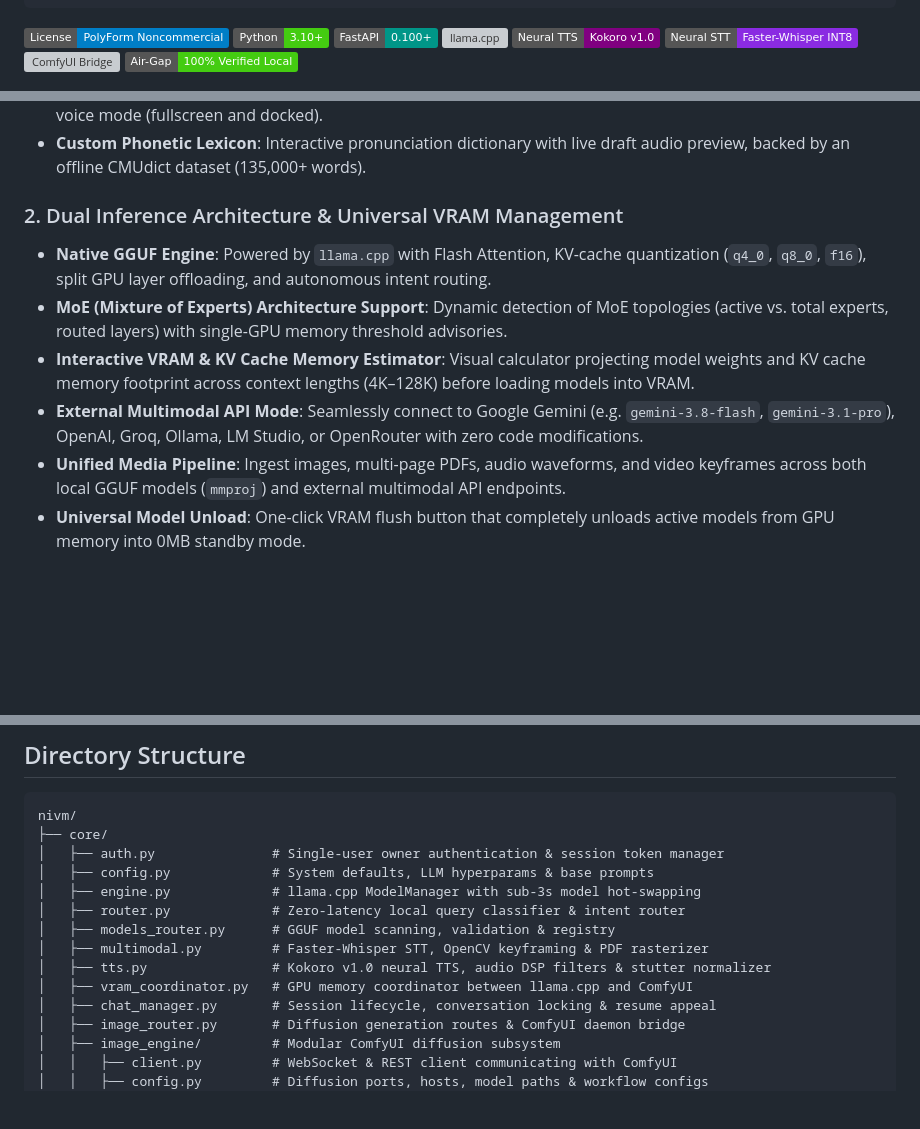
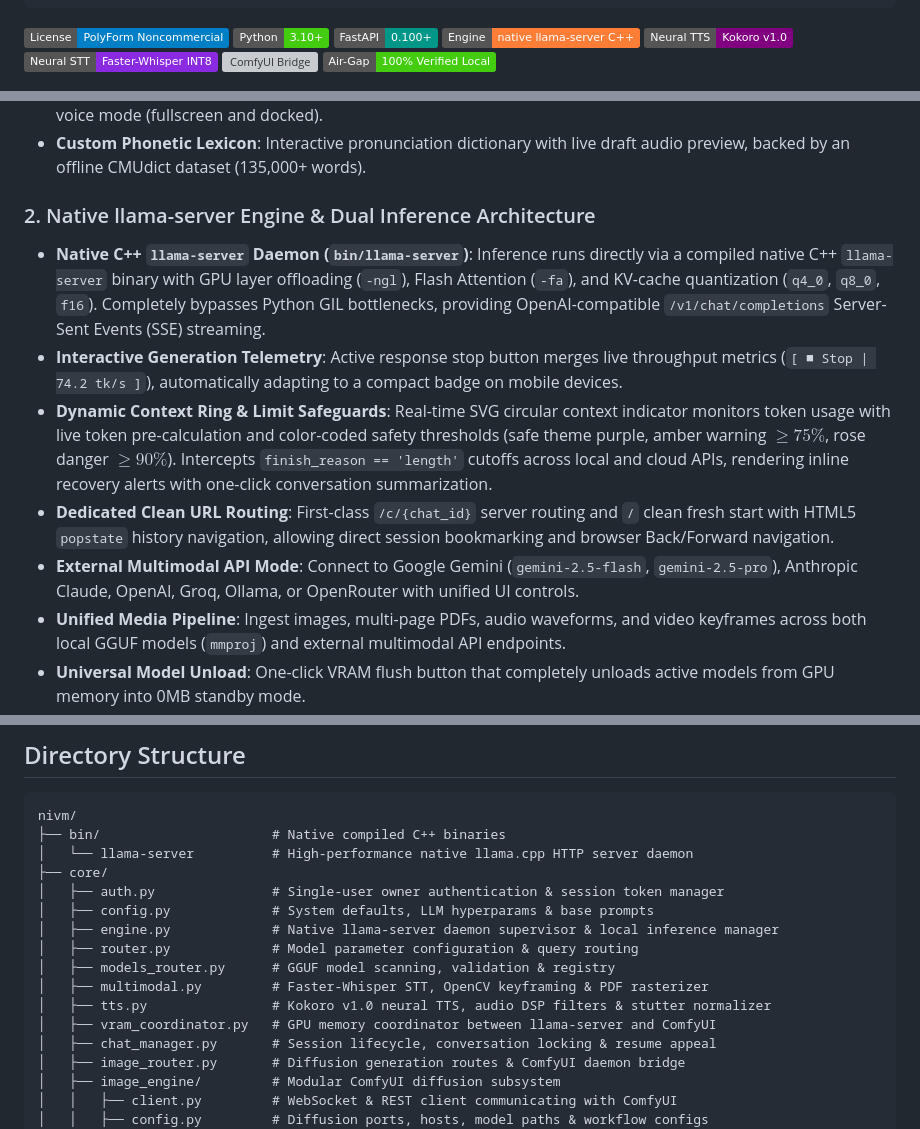
Before and after one commit to snelow/nivm, a Markdown page: README.md, 3 parts joined by grey strips. GitHub-like rendering; badges without logos; blank space fills up the shorter version; grey boxes are pictures that could not be loaded.

Commit message:
docs: update README with native llama-server architecture and fix Mermaid flowchart rendering

````diff
--- a/README.md
+++ b/README.md
@@ -15,7 +15,7 @@
 [![License: PolyForm Noncommercial](https://img.shields.io/badge/License-PolyForm%20Noncommercial-blue.svg)](LICENSE)
 [![Python 3.10+](https://img.shields.io/badge/Python-3.10%2B-brightgreen.svg)](https://python.org)
 [![FastAPI](https://img.shields.io/badge/FastAPI-0.100%2B-009688.svg)](https://fastapi.tiangolo.com)
-[![llama.cpp](https://img.shields.io/badge/Engine-llama.cpp%20CUDA%20%2F%20Metal-orange.svg)](https://github.com/ggerganov/llama.cpp)
+[![llama-server](https://img.shields.io/badge/Engine-native%20llama--server%20C%2B%2B-orange.svg)](https://github.com/ggerganov/llama.cpp)
 [![Kokoro TTS](https://img.shields.io/badge/Neural%20TTS-Kokoro%20v1.0-purple.svg)](https://huggingface.co/hexgrad/Kokoro-82M)
 [![Faster-Whisper](https://img.shields.io/badge/Neural%20STT-Faster--Whisper%20INT8-blueviolet.svg)](https://github.com/SYSTRAN/faster-whisper)
 [![ComfyUI Bridge](https://img.shields.io/badge/Image%20Studio-ComfyUI%20%2F%20Diffusion-ff69b4.svg)](https://github.com/comfyanonymous/ComfyUI)
@@ -47,11 +47,12 @@ From parsing multi-page technical PDFs and natural bidirectional voice conversat
 - **Dynamic Iridescent Orb**: Real-time frequency-modulated audio visualizer and glowing orb for conversational voice mode (fullscreen and docked).
 - **Custom Phonetic Lexicon**: Interactive pronunciation dictionary with live draft audio preview, backed by an offline CMUdict dataset (135,000+ words).
 
-### 2. Dual Inference Architecture & Universal VRAM Management
-- **Native GGUF Engine**: Powered by `llama.cpp` with Flash Attention, KV-cache quantization (`q4_0`, `q8_0`, `f16`), split GPU layer offloading, and autonomous intent routing.
-- **MoE (Mixture of Experts) Architecture Support**: Dynamic detection of MoE topologies (active vs. total experts, routed layers) with single-GPU memory threshold advisories.
-- **Interactive VRAM & KV Cache Memory Estimator**: Visual calculator projecting model weights and KV cache memory footprint across context lengths (4K–128K) before loading models into VRAM.
-- **External Multimodal API Mode**: Seamlessly connect to Google Gemini (e.g. `gemini-3.8-flash`, `gemini-3.1-pro`), OpenAI, Groq, Ollama, LM Studio, or OpenRouter with zero code modifications.
+### 2. Native llama-server Engine & Dual Inference Architecture
+- **Native C++ `llama-server` Daemon (`bin/llama-server`)**: Inference runs directly via a compiled native C++ `llama-server` binary with GPU layer offloading (`-ngl`), Flash Attention (`-fa`), and KV-cache quantization (`q4_0`, `q8_0`, `f16`). Completely bypasses Python GIL bottlenecks, providing OpenAI-compatible `/v1/chat/completions` Server-Sent Events (SSE) streaming.
+- **Interactive Generation Telemetry**: Active response stop button merges live throughput metrics (`[ ■ Stop | 74.2 tk/s ]`), automatically adapting to a compact badge on mobile devices.
+- **Dynamic Context Ring & Limit Safeguards**: Real-time SVG circular context indicator monitors token usage with live token pre-calculation and color-coded safety thresholds (safe theme purple, amber warning $\ge 75\%$, rose danger $\ge 90\%$). Intercepts `finish_reason == 'length'` cutoffs across local and cloud APIs, rendering inline recovery alerts with one-click conversation summarization.
+- **Dedicated Clean URL Routing**: First-class `/c/{chat_id}` server routing and `/` clean fresh start with HTML5 `popstate` history navigation, allowing direct session bookmarking and browser Back/Forward navigation.
+- **External Multimodal API Mode**: Connect to Google Gemini (`gemini-2.5-flash`, `gemini-2.5-pro`), Anthropic Claude, OpenAI, Groq, Ollama, or OpenRouter with unified UI controls.
 - **Unified Media Pipeline**: Ingest images, multi-page PDFs, audio waveforms, and video keyframes across both local GGUF models (`mmproj`) and external multimodal API endpoints.
 - **Universal Model Unload**: One-click VRAM flush button that completely unloads active models from GPU memory into 0MB standby mode.
 
@@ -181,15 +180,17 @@ flowchart TB
 
 ```text
 nivm/
+├── bin/                      # Native compiled C++ binaries
+│   └── llama-server          # High-performance native llama.cpp HTTP server daemon
 ├── core/
 │   ├── auth.py               # Single-user owner authentication & session token manager
 │   ├── config.py             # System defaults, LLM hyperparams & base prompts
-│   ├── engine.py             # llama.cpp ModelManager with sub-3s model hot-swapping
-│   ├── router.py             # Zero-latency local query classifier & intent router
+│   ├── engine.py             # Native llama-server daemon supervisor & local inference manager
+│   ├── router.py             # Model parameter configuration & query routing
 │   ├── models_router.py      # GGUF model scanning, validation & registry
 │   ├── multimodal.py         # Faster-Whisper STT, OpenCV keyframing & PDF rasterizer
 │   ├── tts.py                # Kokoro v1.0 neural TTS, audio DSP filters & stutter normalizer
-│   ├── vram_coordinator.py   # GPU memory coordinator between llama.cpp and ComfyUI
+│   ├── vram_coordinator.py   # GPU memory coordinator between llama-server and ComfyUI
 │   ├── chat_manager.py       # Session lifecycle, conversation locking & resume appeal
 │   ├── image_router.py       # Diffusion generation routes & ComfyUI daemon bridge
 │   ├── image_engine/         # Modular ComfyUI diffusion subsystem
````
Also changed, not shown: other parts of README.md (+47 -49 lines).
